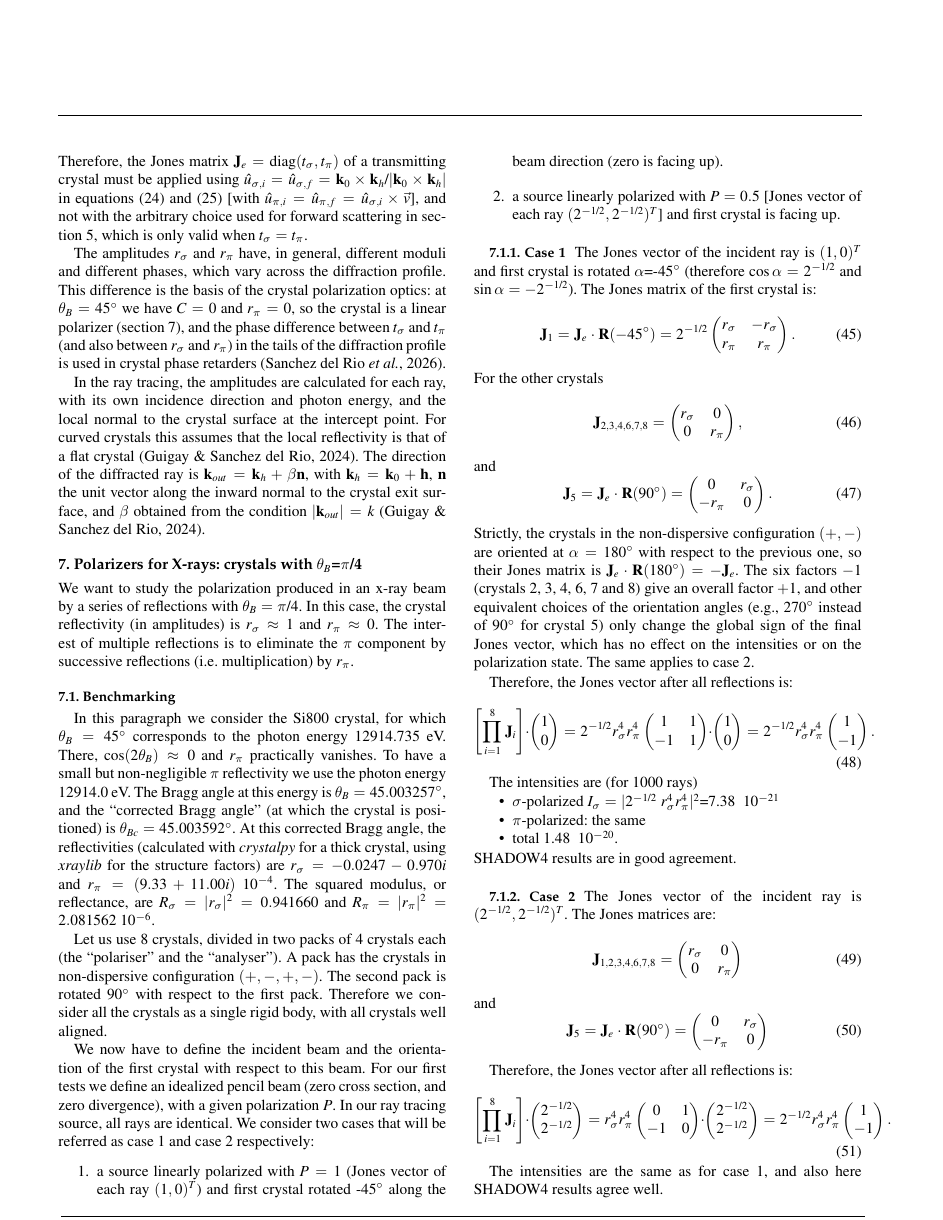
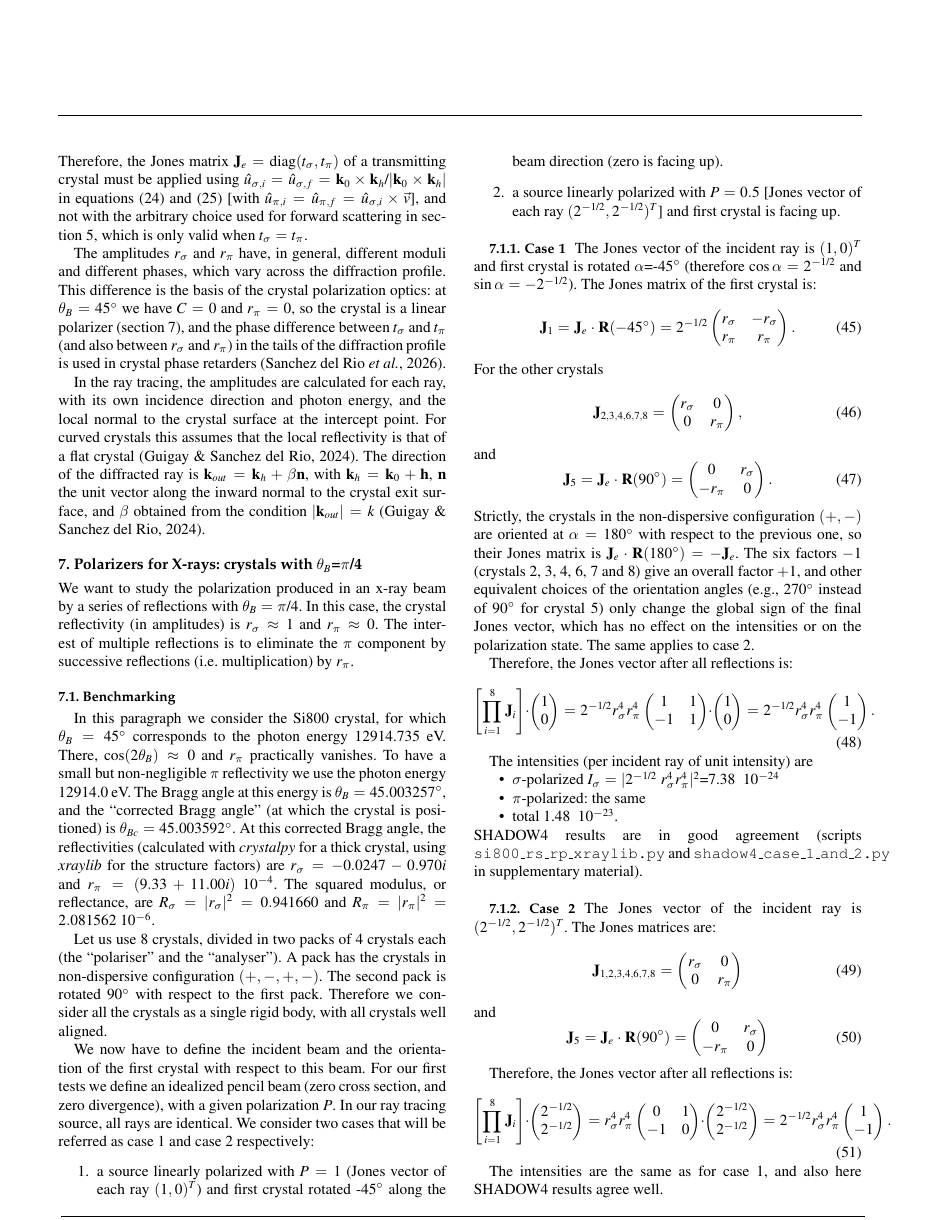
Before and after one commit to srio/paper-shadow4-efields, a LaTeX thesis (main.tex): page 10 of 15. Compiled offline with pdfLaTeX.

Commit message:
Section 7.1: intensities per ray; scripts print per-ray intensities
- 7.1: intensities per incident ray (7.38e-24, total 1.48e-23), with the scripts
  that reproduce them; 10: reference to the Brewster-angle section.
- si800_rs_rp_xraylib.py: intensity after 8 crystals for each method (Guigay
  7.38e-24, as in shadow4).
- shadow4_case_1_and_2.py: per-ray intensities printed with the polarization.

Co-Authored-By: Claude Opus 5.5 <noreply@anthropic.com>

```diff
--- a/main.tex
+++ b/main.tex
@@ -941,13 +941,13 @@ Therefore, the Jones vector after all reflections is:
     \end{pmatrix}.
 \end{equation}
 
-The intensities are (for 1000 rays)
+The intensities (per incident ray of unit intensity) are
 \begin{itemize}
-    \item $\sigma$-polarized $I_\sigma=|2^{-1/2}~r_\sigma^4 r_\pi^4|^2$=7.38~ 10$^{-21}$
+    \item $\sigma$-polarized $I_\sigma=|2^{-1/2}~r_\sigma^4 r_\pi^4|^2$=7.38~ 10$^{-24}$
     \item $\pi$-polarized: the same
-    \item total 1.48~ 10$^{-20}$.
+    \item total 1.48~ 10$^{-23}$.
 \end{itemize}
-SHADOW4 results are in good agreement.
+SHADOW4 results are in good agreement (scripts {\tt si800\_rs\_rp\_xraylib.py} and {\tt shadow4\_case\_1\_and\_2.py} in supplementary material).
 
 \subsubsection{Case 2}
 
```
Also changed, not shown: main.tex (2 more changed lines), 2 other files.
